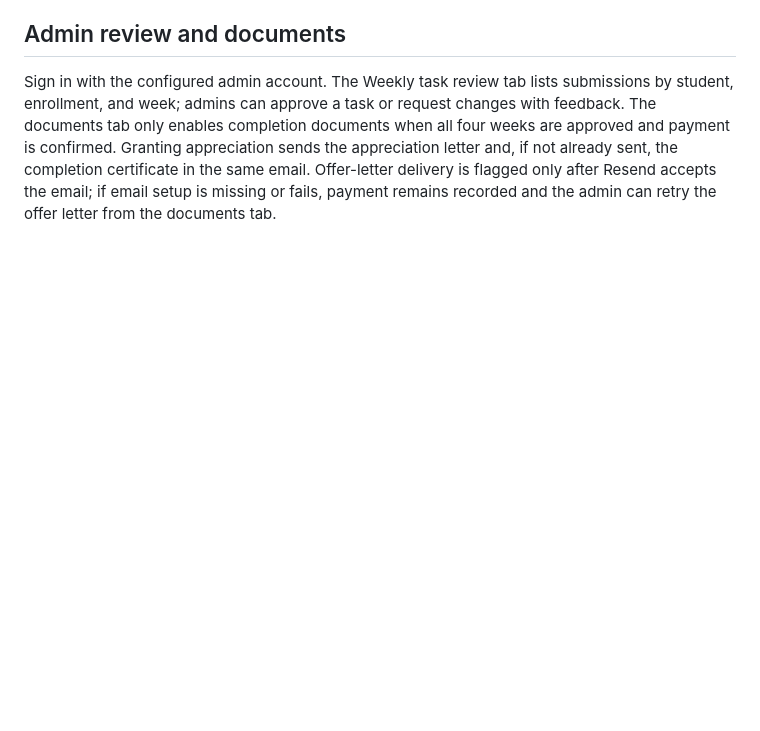
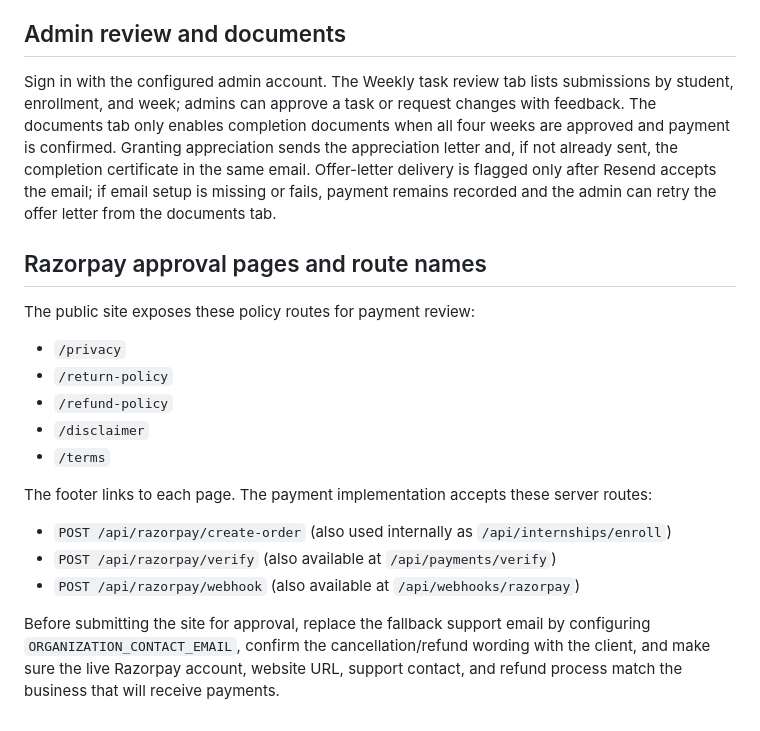
Before and after one commit to ManishMhatre1502/intern, a Markdown page: aatma-deepo-bhava-internships/WORKFLOW_SETUP.md, the part around the change. Rendered like a GitHub page; blank space fills up the shorter version.

Commit message:
Document compliance routes and Razorpay aliases

```diff
--- a/aatma-deepo-bhava-internships/WORKFLOW_SETUP.md
+++ b/aatma-deepo-bhava-internships/WORKFLOW_SETUP.md
@@ -44,3 +44,22 @@ The webhook verifies the shared bearer token, matches the email and paid enrollm
 ## Admin review and documents
 
 Sign in with the configured admin account. The Weekly task review tab lists submissions by student, enrollment, and week; admins can approve a task or request changes with feedback. The documents tab only enables completion documents when all four weeks are approved and payment is confirmed. Granting appreciation sends the appreciation letter and, if not already sent, the completion certificate in the same email. Offer-letter delivery is flagged only after Resend accepts the email; if email setup is missing or fails, payment remains recorded and the admin can retry the offer letter from the documents tab.
+
+
+## Razorpay approval pages and route names
+
+The public site exposes these policy routes for payment review:
+
+- `/privacy`
+- `/return-policy`
+- `/refund-policy`
+- `/disclaimer`
+- `/terms`
+
+The footer links to each page. The payment implementation accepts these server routes:
+
+- `POST /api/razorpay/create-order` (also used internally as `/api/internships/enroll`)
+- `POST /api/razorpay/verify` (also available at `/api/payments/verify`)
+- `POST /api/razorpay/webhook` (also available at `/api/webhooks/razorpay`)
+
+Before submitting the site for approval, replace the fallback support email by configuring `ORGANIZATION_CONTACT_EMAIL`, confirm the cancellation/refund wording with the client, and make sure the live Razorpay account, website URL, support contact, and refund process match the business that will receive payments.
```
